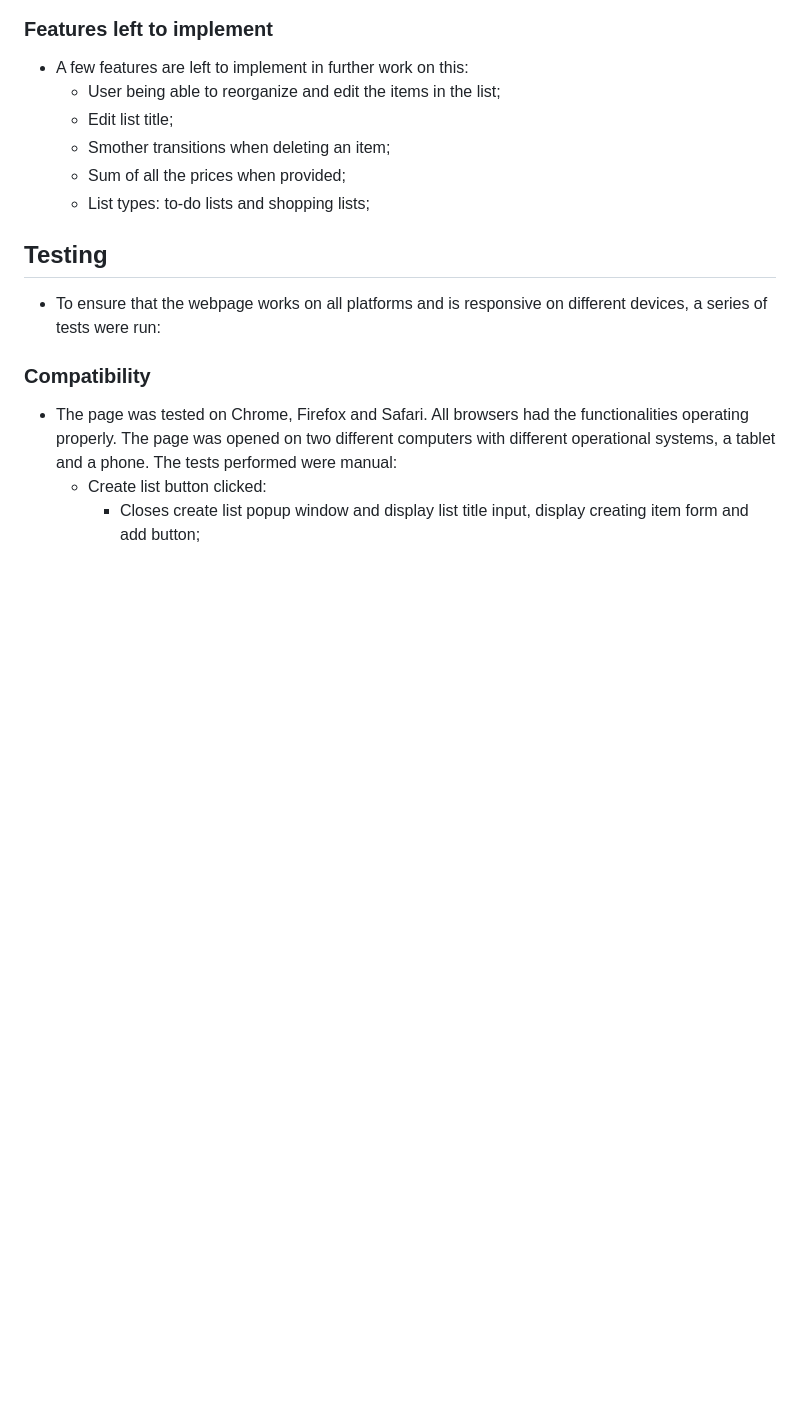
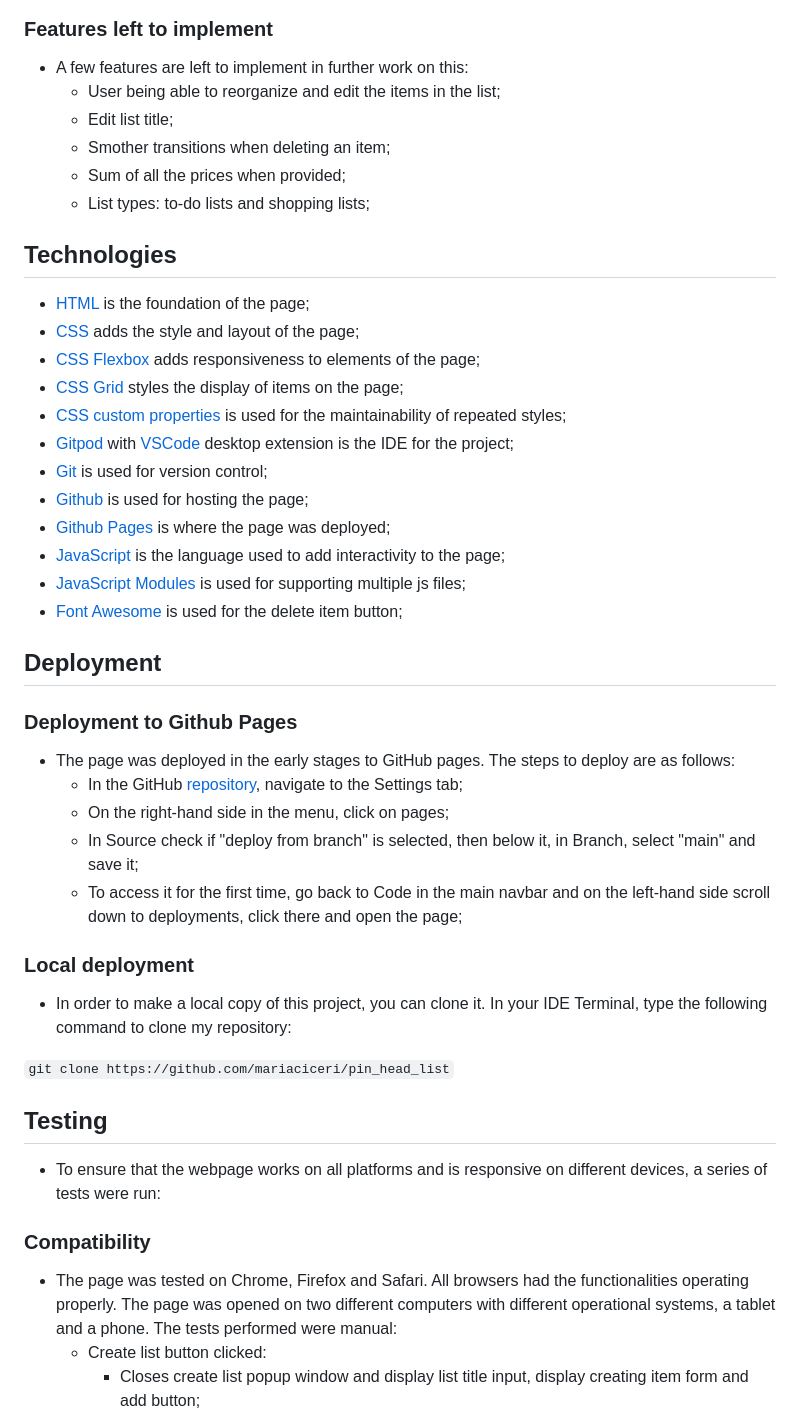
Before and after one commit to mariaciceri/pin_head_list, a Markdown page: README.md, the part around the change printed below. GitHub-like rendering; blank space fills up the shorter version.

Commit message:
Add technologies section

```diff
--- a/README.md
+++ b/README.md
@@ -71,6 +71,34 @@ The page is a helper for anyone who wants/needs to remember things they need to
     + Sum of all the prices when provided;
     + List types: to-do lists and shopping lists;
 
+## Technologies
+
++ [HTML](https://developer.mozilla.org/en-US/docs/Web/HTML) is the foundation of the page;
++ [CSS](https://developer.mozilla.org/en-US/docs/Web/CSS) adds the style and layout of the page;
++ [CSS Flexbox](https://developer.mozilla.org/en-US/docs/Learn/CSS/CSS_layout/Flexbox) adds responsiveness to elements of the page;
++ [CSS Grid](https://developer.mozilla.org/en-US/docs/Web/CSS/grid) styles the display of items on the page;
++ [CSS custom properties](https://developer.mozilla.org/en-US/docs/Web/CSS/Using_CSS_custom_properties) is used for the maintainability of repeated styles;
++ [Gitpod](https://gitpod.io/) with [VSCode](https://code.visualstudio.com/) desktop extension is the IDE for the project;
++ [Git](https://git-scm.com/) is used for version control;
++ [Github](https://github.com/) is used for hosting the page;
++ [Github Pages](https://pages.github.com/) is where the page was deployed;
++ [JavaScript](https://developer.mozilla.org/en-US/docs/Web/JavaScript) is the language used to add interactivity to the page;
++ [JavaScript Modules](https://developer.mozilla.org/en-US/docs/Web/JavaScript/Guide/Modules) is used for supporting multiple js files;
++ [Font Awesome](https://fontawesome.com/) is used for the delete item button;
+
+
+## Deployment
+### Deployment to Github Pages
++ The page was deployed in the early stages to GitHub pages. The steps to deploy are as follows:
+    + In the GitHub [repository](https://github.com/mariaciceri/pin_head_list), navigate to the Settings tab;
+    + On the right-hand side in the menu, click on pages;
+    + In Source check if "deploy from branch" is selected, then below it, in Branch, select "main" and save it;
+    + To access it for the first time, go back to Code in the main navbar and on the left-hand side scroll down to deployments, click there and open the page;
+
+### Local deployment
++ In order to make a local copy of this project, you can clone it. In your IDE Terminal, type the following command to clone my repository:
+
+`git clone https://github.com/mariaciceri/pin_head_list`
 
 ## Testing
 
```
Also changed, not shown: other parts of README.md (+0 -16 lines).
